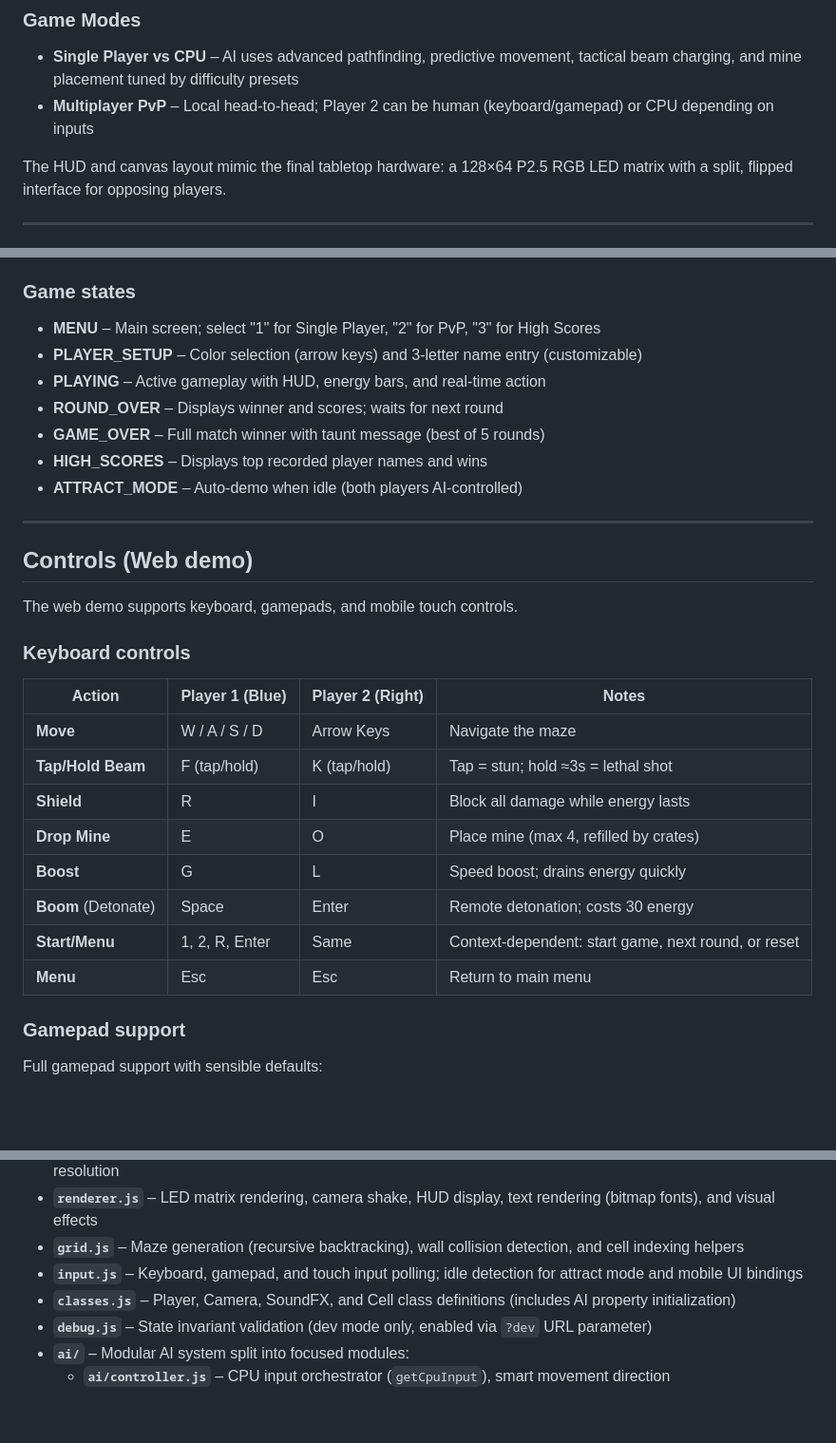
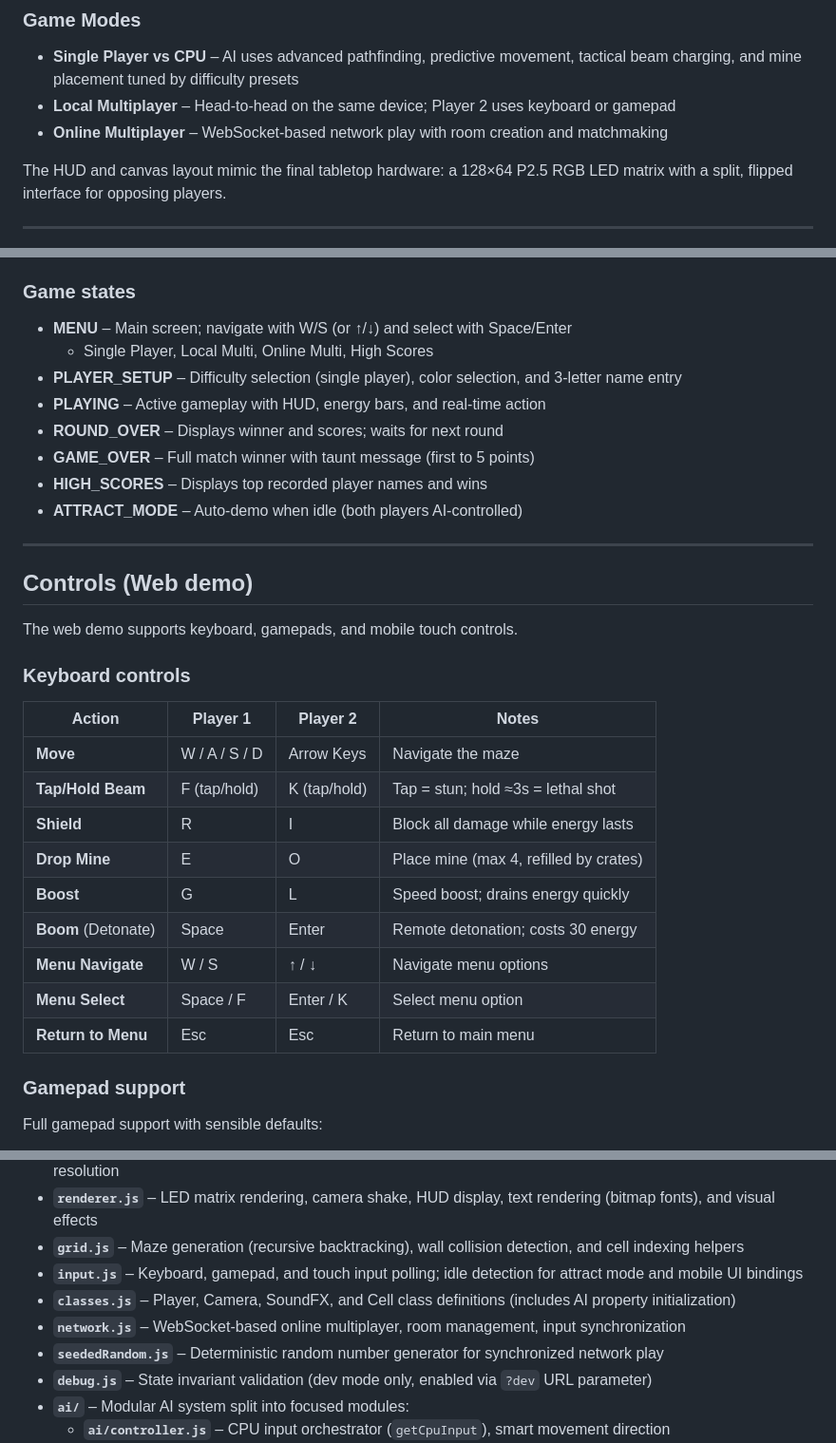
Before and after one commit to Obrelix/Maze-Battlegrounds-Tabletop-Arcade, a Markdown page: README.md, 3 parts joined by grey strips. Shown at 95% size. GitHub-like rendering; blank space fills up the shorter version.

```diff
--- a/README.md
+++ b/README.md
@@ -33,7 +33,8 @@ Maze Battlegrounds is a 1v1 top‑down shooter designed for a digital tabletop e
 ### Game Modes
 
 - **Single Player vs CPU** – AI uses advanced pathfinding, predictive movement, tactical beam charging, and mine placement tuned by difficulty presets
-- **Multiplayer PvP** – Local head‑to‑head; Player 2 can be human (keyboard/gamepad) or CPU depending on inputs
+- **Local Multiplayer** – Head‑to‑head on the same device; Player 2 uses keyboard or gamepad
+- **Online Multiplayer** – WebSocket‑based network play with room creation and matchmaking
 
 The HUD and canvas layout mimic the final tabletop hardware: a 128×64 P2.5 RGB LED matrix with a split, flipped interface for opposing players.
 
@@ -104,11 +105,12 @@ Players have a single **Energy** bar (0–150) that slowly regenerates and is sh
 
 ### Game states
 
-- **MENU** – Main screen; select "1" for Single Player, "2" for PvP, "3" for High Scores
-- **PLAYER_SETUP** – Color selection (arrow keys) and 3‑letter name entry (customizable)
+- **MENU** – Main screen; navigate with W/S (or ↑/↓) and select with Space/Enter
+  - Single Player, Local Multi, Online Multi, High Scores
+- **PLAYER_SETUP** – Difficulty selection (single player), color selection, and 3‑letter name entry
 - **PLAYING** – Active gameplay with HUD, energy bars, and real‑time action
 - **ROUND_OVER** – Displays winner and scores; waits for next round
-- **GAME_OVER** – Full match winner with taunt message (best of 5 rounds)
+- **GAME_OVER** – Full match winner with taunt message (first to 5 points)
 - **HIGH_SCORES** – Displays top recorded player names and wins
 - **ATTRACT_MODE** – Auto‑demo when idle (both players AI‑controlled)
 
@@ -120,16 +122,17 @@ The web demo supports keyboard, gamepads, and mobile touch controls.
 
 ### Keyboard controls
 
-| Action | Player 1 (Blue) | Player 2 (Right) | Notes |
-|--------|-----------------|------------------|-------|
+| Action | Player 1 | Player 2 | Notes |
+|--------|----------|----------|-------|
 | **Move** | W / A / S / D | Arrow Keys | Navigate the maze |
 | **Tap/Hold Beam** | F (tap/hold) | K (tap/hold) | Tap = stun; hold ≈3s = lethal shot |
 | **Shield** | R | I | Block all damage while energy lasts |
 | **Drop Mine** | E | O | Place mine (max 4, refilled by crates) |
 | **Boost** | G | L | Speed boost; drains energy quickly |
 | **Boom** (Detonate) | Space | Enter | Remote detonation; costs 30 energy |
-| **Start/Menu** | 1, 2, R, Enter | Same | Context‑dependent: start game, next round, or reset |
-| **Menu** | Esc | Esc | Return to main menu |
+| **Menu Navigate** | W / S | ↑ / ↓ | Navigate menu options |
+| **Menu Select** | Space / F | Enter / K | Select menu option |
+| **Return to Menu** | Esc | Esc | Return to main menu |
 
 ### Gamepad support
 
@@ -176,6 +179,8 @@ For narrow viewports (phones/tablets), the demo activates a touch UI with:
 - **`grid.js`** – Maze generation (recursive backtracking), wall collision detection, and cell indexing helpers
 - **`input.js`** – Keyboard, gamepad, and touch input polling; idle detection for attract mode and mobile UI bindings
 - **`classes.js`** – Player, Camera, SoundFX, and Cell class definitions (includes AI property initialization)
+- **`network.js`** – WebSocket‑based online multiplayer, room management, input synchronization
+- **`seededRandom.js`** – Deterministic random number generator for synchronized network play
 - **`debug.js`** – State invariant validation (dev mode only, enabled via `?dev` URL parameter)
 - **`ai/`** – Modular AI system split into focused modules:
   - **`ai/controller.js`** – CPU input orchestrator (`getCpuInput`), smart movement direction
```
Also changed, not shown: other parts of README.md (+3 -3 lines).
